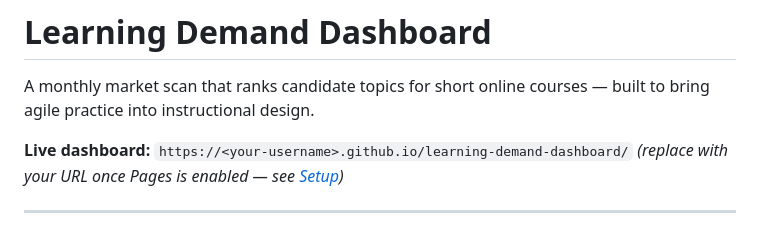
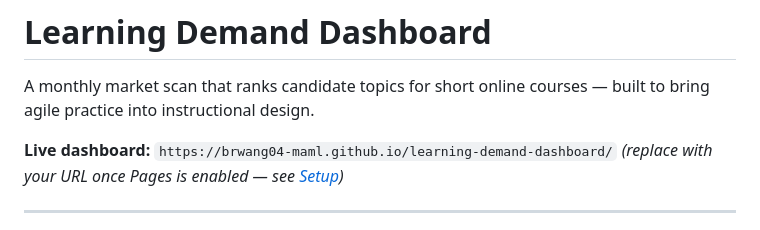
Before and after one commit to brwang04-MAML/learning-demand-dashboard, a Markdown page: README.md, the part around the change. Drawn GitHub-style.

```diff
--- a/README.md
+++ b/README.md
@@ -2,7 +2,7 @@
 
 A monthly market scan that ranks candidate topics for short online courses — built to bring agile practice into instructional design.
 
-**Live dashboard:** `https://<your-username>.github.io/learning-demand-dashboard/`
+**Live dashboard:** `https://brwang04-maml.github.io/learning-demand-dashboard/`
 *(replace with your URL once Pages is enabled — see [Setup](#setup-publishing-to-github))*
 
 ---
```
